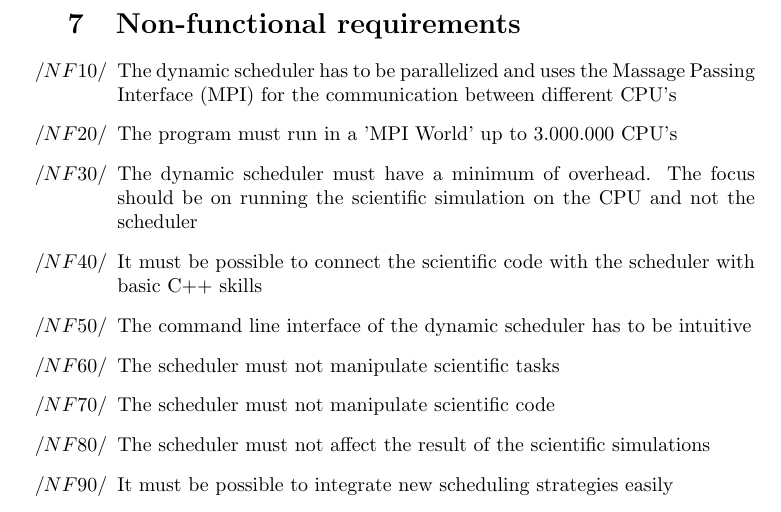
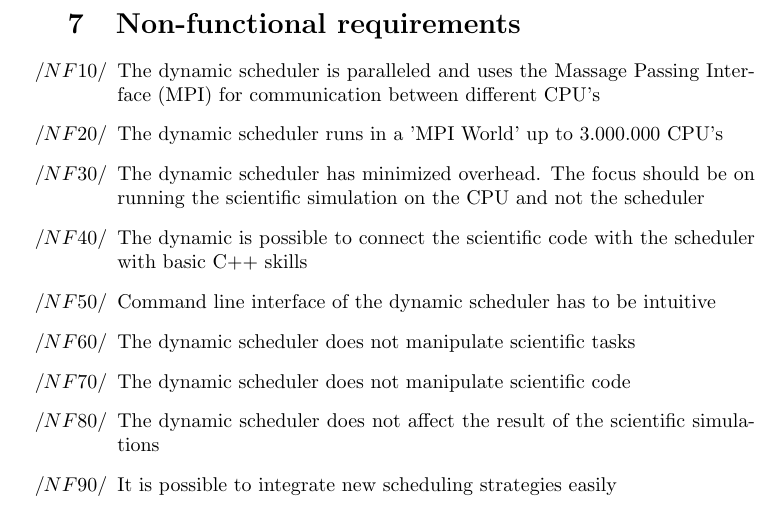
Before and after one commit to ardkastrati/Dynamic-Scheduler, a LaTeX document (docs/specification/specification.tex, which reads docs/specification/sections/non_functional_requirements.tex): part of page 12 of 26, cut so that both start at the same text. Compiled offline with pdfLaTeX.

Commit message:
Modified non functional requierements: Corrected spelling mistakes

```diff
--- a/docs/specification/sections/non_functional_requirements.tex
+++ b/docs/specification/sections/non_functional_requirements.tex
@@ -8,15 +8,15 @@
 
 \section{Non-functional requirements}
 	\begin{itemize}
-		\item The dynamic scheduler has to be parallelized and uses the Massage Passing Interface (MPI) for the communication between different CPU's
-		\item The program must run in a 'MPI World' up to 3.000.000 CPU's
-		\item The dynamic scheduler must have a minimum of overhead. The focus should be on running the scientific simulation on the CPU and not the scheduler
-		\item It must be possible to connect the scientific code with the scheduler with basic C++ skills
-		\item The command line interface of the dynamic scheduler has to be intuitive
-		\item The scheduler must not manipulate scientific tasks
-		\item The scheduler must not manipulate scientific code
-		\item The scheduler must not affect the result of the scientific simulations
-		\item It must be possible to integrate new scheduling strategies easily
-		\item It must be easy to continue the development of the dynamic scheduler
+		\item The dynamic scheduler is paralleled and uses the Massage Passing Interface (MPI) for communication between different CPU's
+		\item The dynamic scheduler runs in a 'MPI World' up to 3.000.000 CPU's
+		\item The dynamic scheduler has minimized overhead. The focus should be on running the scientific simulation on the CPU and not the scheduler
+		\item The dynamic is possible to connect the scientific code with the scheduler with basic C++ skills
+		\item Command line interface of the dynamic scheduler has to be intuitive
+		\item The dynamic scheduler does not manipulate scientific tasks
+		\item The dynamic scheduler does not manipulate scientific code
+		\item The dynamic scheduler does not affect the result of the scientific simulations
+		\item It is possible to integrate new scheduling strategies easily
+		\item It is easy to continue the development of the dynamic scheduler
 	\end{itemize}
 }
```
